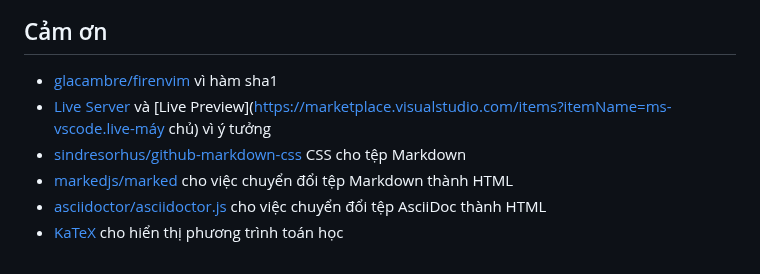
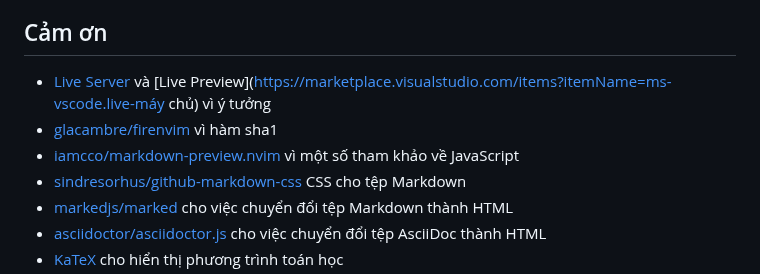
Before and after one commit to brianhuster/live-preview.nvim, a Markdown page: README.vi.md, the part around the change. GitHub-like rendering.

```diff
--- a/README.vi.md
+++ b/README.vi.md
@@ -133,8 +133,9 @@ Vì đây là một dự án khá mới, hẳn sẽ có nhiều điều cần c
 - [ ] Hỗ trợ biểu đồ trong AsciiDoc
 
 ## Cảm ơn
+* [Live Server](https://marketplace.visualstudio.com/items?itemName=ritwickdey.LiveServer) và [Live Preview](https://marketplace.visualstudio.com/items?itemName=ms-vscode.live-máy chủ) vì ý tưởng
 * [glacambre/firenvim](https://github.com/glacambre/firenvim) vì hàm sha1
-* [Live Server](https://marketplace.visualstudio.com/items?itemName=ritwickdey.LiveServer) và [Live Preview](https://marketplace.visualstudio.com/items?itemName=ms-vscode.live-máy chủ) vì ý tưởng
+* [iamcco/markdown-preview.nvim](https://github.com/iamcco/markdown-preview.nvim) vì một số tham khảo về JavaScript
 * [sindresorhus/github-markdown-css](https://github.com/sindresorhus/github-markdown-css) CSS cho tệp Markdown
 * [markedjs/marked](https://github.com/markedjs/marked) cho việc chuyển đổi tệp Markdown thành HTML
 * [asciidoctor/asciidoctor.js](https://github.com/asciidoctor/asciidoctor.js) cho việc chuyển đổi tệp AsciiDoc thành HTML
```
Also changed, not shown: README.md (+2 -1 lines).
